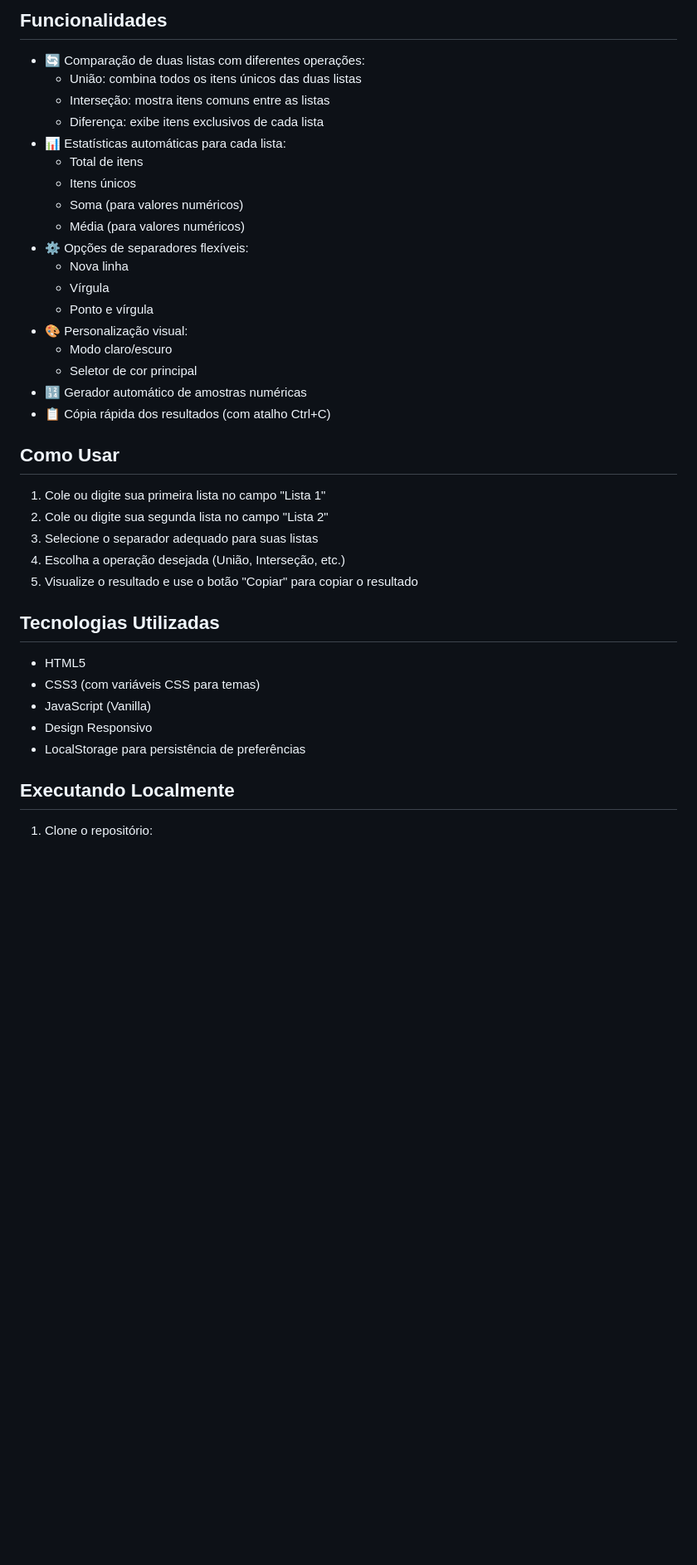
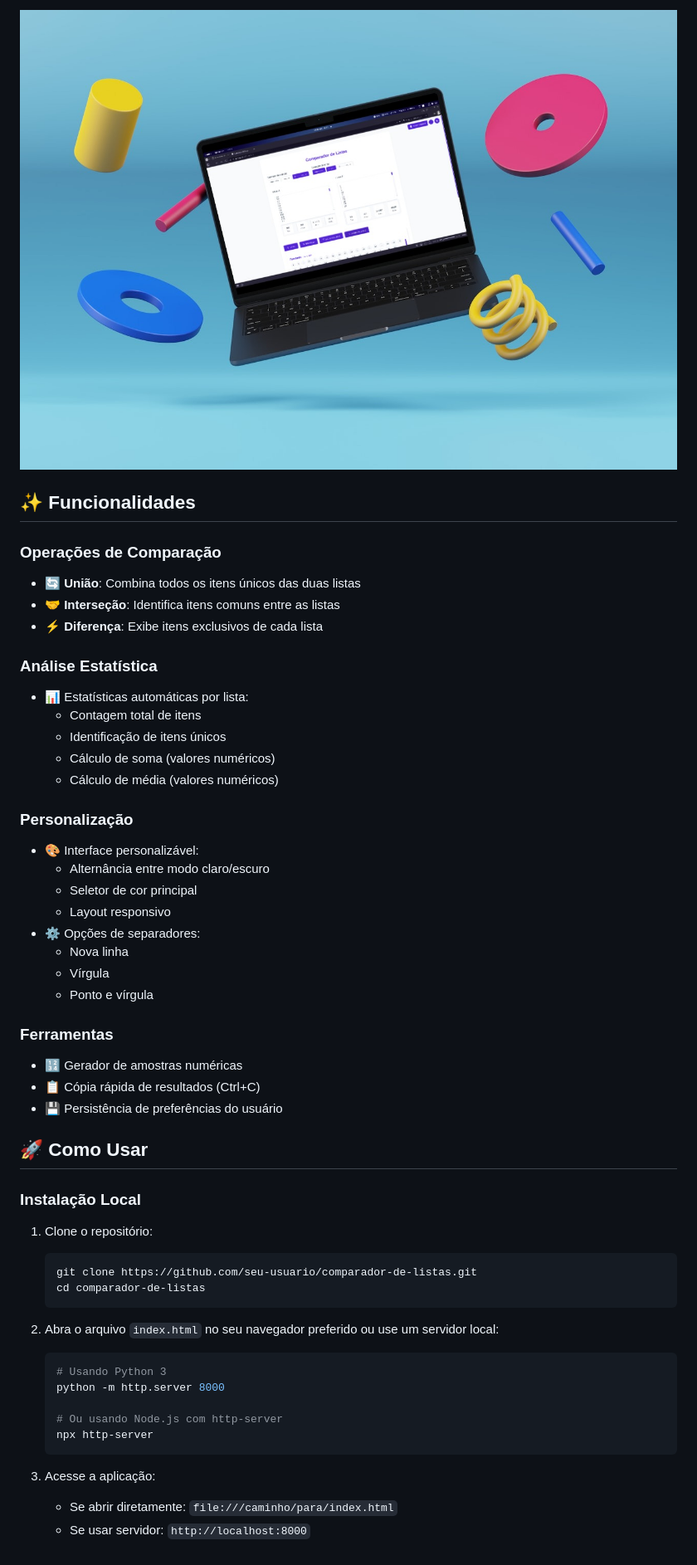
Before and after one commit to brunomlinhares/comparador-de-listas, a Markdown page: README.md, the part around the change printed below. Shown: that part at 83% size. Rendered like a GitHub page; pictures changed too: screenshot.jpg (added); blank space fills up the shorter version.

Commit message:
Atualiza README com novas funcionalidades, instruções de uso e melhorias na apresentação

````diff
--- a/README.md
+++ b/README.md
@@ -6,41 +8,53 @@ Uma aplicação web para comparar duas listas e realizar operações como união
 
-## Funcionalidades
+![Captura de tela do Comparador de Listas](screenshot.jpg)
 
-- 🔄 Comparação de duas listas com diferentes operações:
-  - União: combina todos os itens únicos das duas listas
-  - Interseção: mostra itens comuns entre as listas
-  - Diferença: exibe itens exclusivos de cada lista
-- 📊 Estatísticas automáticas para cada lista:
-  - Total de itens
-  - Itens únicos
-  - Soma (para valores numéricos)
-  - Média (para valores numéricos)
-- ⚙️ Opções de separadores flexíveis:
+## ✨ Funcionalidades
+
+### Operações de Comparação
+- 🔄 **União**: Combina todos os itens únicos das duas listas
+- 🤝 **Interseção**: Identifica itens comuns entre as listas
+- ⚡ **Diferença**: Exibe itens exclusivos de cada lista
+
+### Análise Estatística
+- 📊 Estatísticas automáticas por lista:
+  - Contagem total de itens
+  - Identificação de itens únicos
+  - Cálculo de soma (valores numéricos)
+  - Cálculo de média (valores numéricos)
+
+### Personalização
+- 🎨 Interface personalizável:
+  - Alternância entre modo claro/escuro
+  - Seletor de cor principal
+  - Layout responsivo
+- ⚙️ Opções de separadores:
   - Nova linha
   - Vírgula
   - Ponto e vírgula
-- 🎨 Personalização visual:
-  - Modo claro/escuro
-  - Seletor de cor principal
-- 🔢 Gerador automático de amostras numéricas
-- 📋 Cópia rápida dos resultados (com atalho Ctrl+C)
 
-## Como Usar
+### Ferramentas
+- 🔢 Gerador de amostras numéricas
+- 📋 Cópia rápida de resultados (Ctrl+C)
+- 💾 Persistência de preferências do usuário
 
-1. Cole ou digite sua primeira lista no campo "Lista 1"
-2. Cole ou digite sua segunda lista no campo "Lista 2"
-3. Selecione o separador adequado para suas listas
-4. Escolha a operação desejada (União, Interseção, etc.)
-5. Visualize o resultado e use o botão "Copiar" para copiar o resultado
+## 🚀 Como Usar
 
-## Tecnologias Utilizadas
+### Instalação Local
+1. Clone o repositório:
+    ```bash
+    git clone https://github.com/seu-usuario/comparador-de-listas.git
+    cd comparador-de-listas
+    ```
 
-- HTML5
-- CSS3 (com variáveis CSS para temas)
-- JavaScript (Vanilla)
-- Design Responsivo
-- LocalStorage para persistência de preferências
+2. Abra o arquivo `index.html` no seu navegador preferido ou use um servidor local:
+    ```bash
+    # Usando Python 3
+    python -m http.server 8000
 
-## Executando Localmente
+    # Ou usando Node.js com http-server
+    npx http-server
+    ```
 
-1. Clone o repositório:
+3. Acesse a aplicação:
+    - Se abrir diretamente: `file:///caminho/para/index.html`
+    - Se usar servidor: `http://localhost:8000`
````
Also changed, not shown: other parts of README.md (+4 -2 lines).
